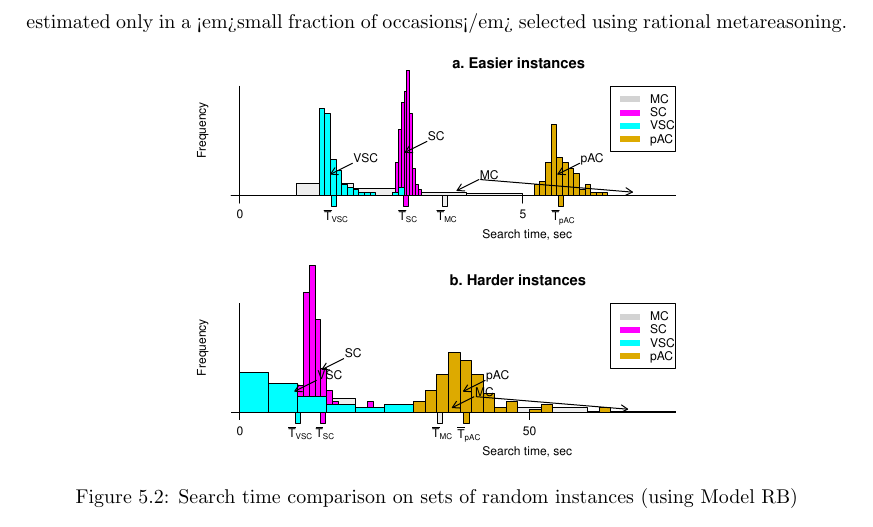
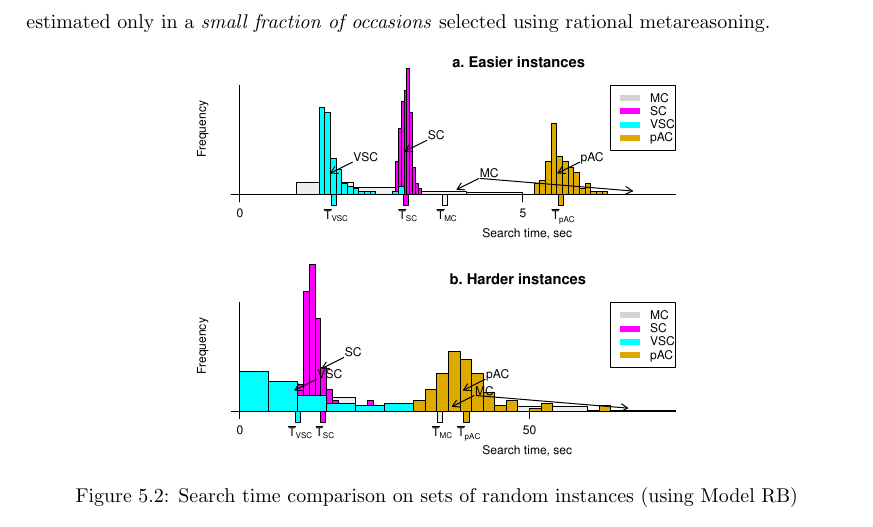
Before and after one commit to ThuriyaThwin/CSP_PHD, a LaTeX thesis (thesis/thesis.tex, which reads thesis/cs-csp.tex): part of page 37 of 59, cut so that both start at the same text. Compiled offline with pdfLaTeX.

Commit message:
cosmetic

```diff
--- a/thesis/cs-csp.tex
+++ b/thesis/cs-csp.tex
@@ -433,8 +433,8 @@ exhaustive case ($\mean\left(\frac {C_{VSC}(10^{-3})}
 
 The results show that although the solution counting heuristic
 may provide significant improvement in the search time, further improvement is
-achieved when the solution count is estimated only in a <em>small fraction of
-occasions</em> selected using rational metareasoning.
+achieved when the solution count is estimated only in a \emph{small fraction of
+occasions} selected using rational metareasoning.
 
 \begin{figure}[h]
 \centering
```
